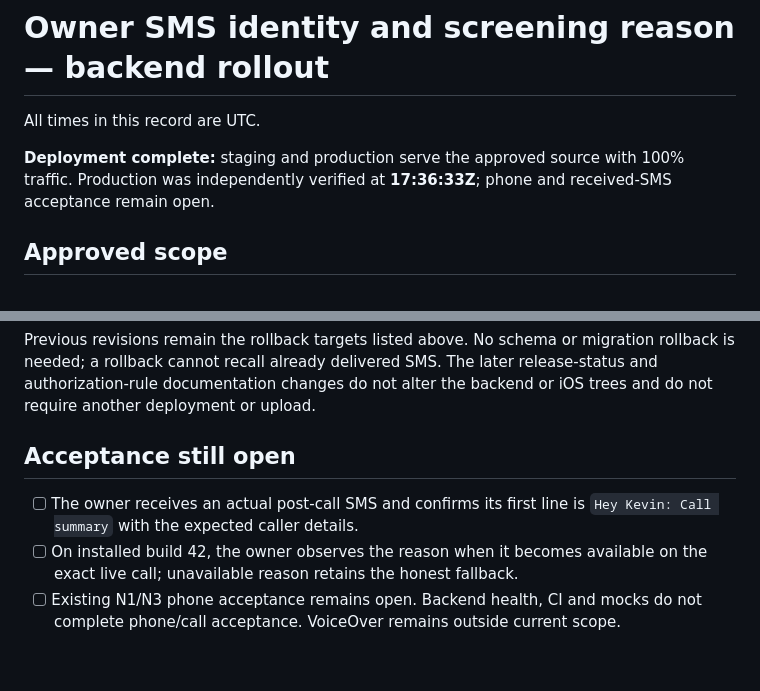
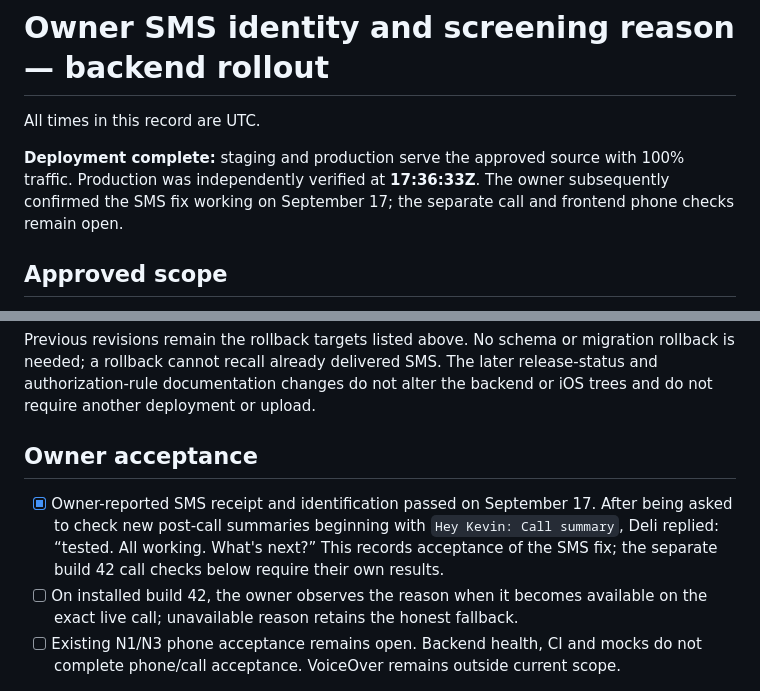
Before and after one commit to delimatsuo/heykevin, a Markdown page: docs/releases/2026-09-17-owner-sms-identity-backend.md, 2 parts joined by grey strips. GitHub-like rendering; blank space fills up the shorter version.

Commit message:
docs: record owner acceptance of SMS identification

```diff
--- a/docs/releases/2026-09-17-owner-sms-identity-backend.md
+++ b/docs/releases/2026-09-17-owner-sms-identity-backend.md
@@ -3,8 +3,9 @@
 All times in this record are UTC.
 
 **Deployment complete:** staging and production serve the approved source with
-100% traffic. Production was independently verified at **17:36:33Z**; phone
-and received-SMS acceptance remain open.
+100% traffic. Production was independently verified at **17:36:33Z**. The owner
+subsequently confirmed the SMS fix working on September 17; the separate call
+and frontend phone checks remain open.
 
 ## Approved scope
 
@@ -155,10 +156,13 @@ migration rollback is needed; a rollback cannot recall already delivered SMS.
 The later release-status and authorization-rule documentation changes do not
 alter the backend or iOS trees and do not require another deployment or upload.
 
-## Acceptance still open
+## Owner acceptance
 
-- [ ] The owner receives an actual post-call SMS and confirms its first line is
-  `Hey Kevin: Call summary` with the expected caller details.
+- [x] Owner-reported SMS receipt and identification passed on September 17.
+  After being asked to check new post-call summaries beginning with
+  `Hey Kevin: Call summary`, Deli replied: “tested. All working. What's next?”
+  This records acceptance of the SMS fix; the separate build 42 call checks
+  below require their own results.
 - [ ] On installed build 42, the owner observes the reason when it becomes
   available on the exact live call; unavailable reason retains the honest fallback.
 - [ ] Existing N1/N3 phone acceptance remains open. Backend health, CI and mocks
```
Also changed, not shown: docs/current-roadmap.md (+1 -1 lines), kevin-prd.md (+2 -2 lines).
